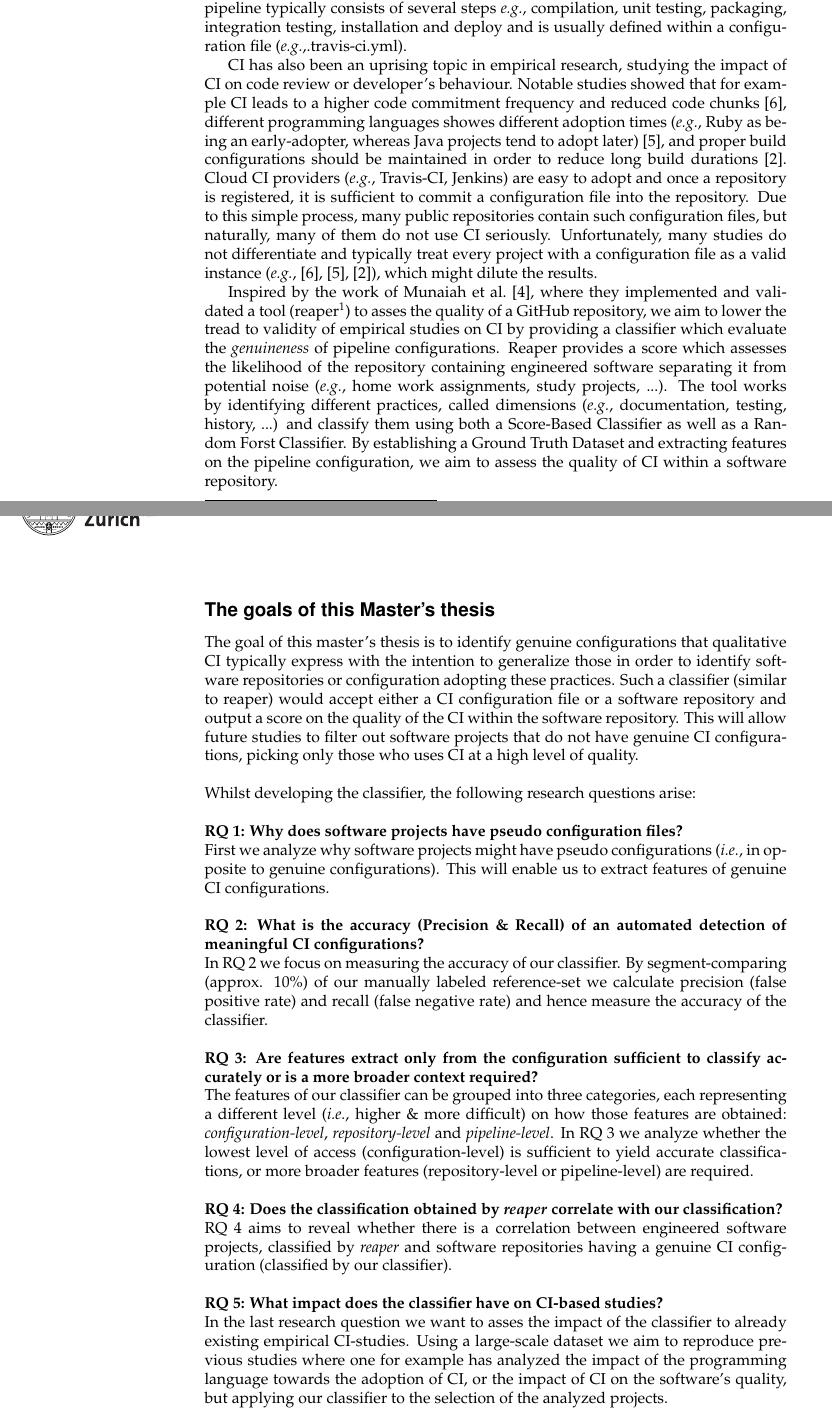
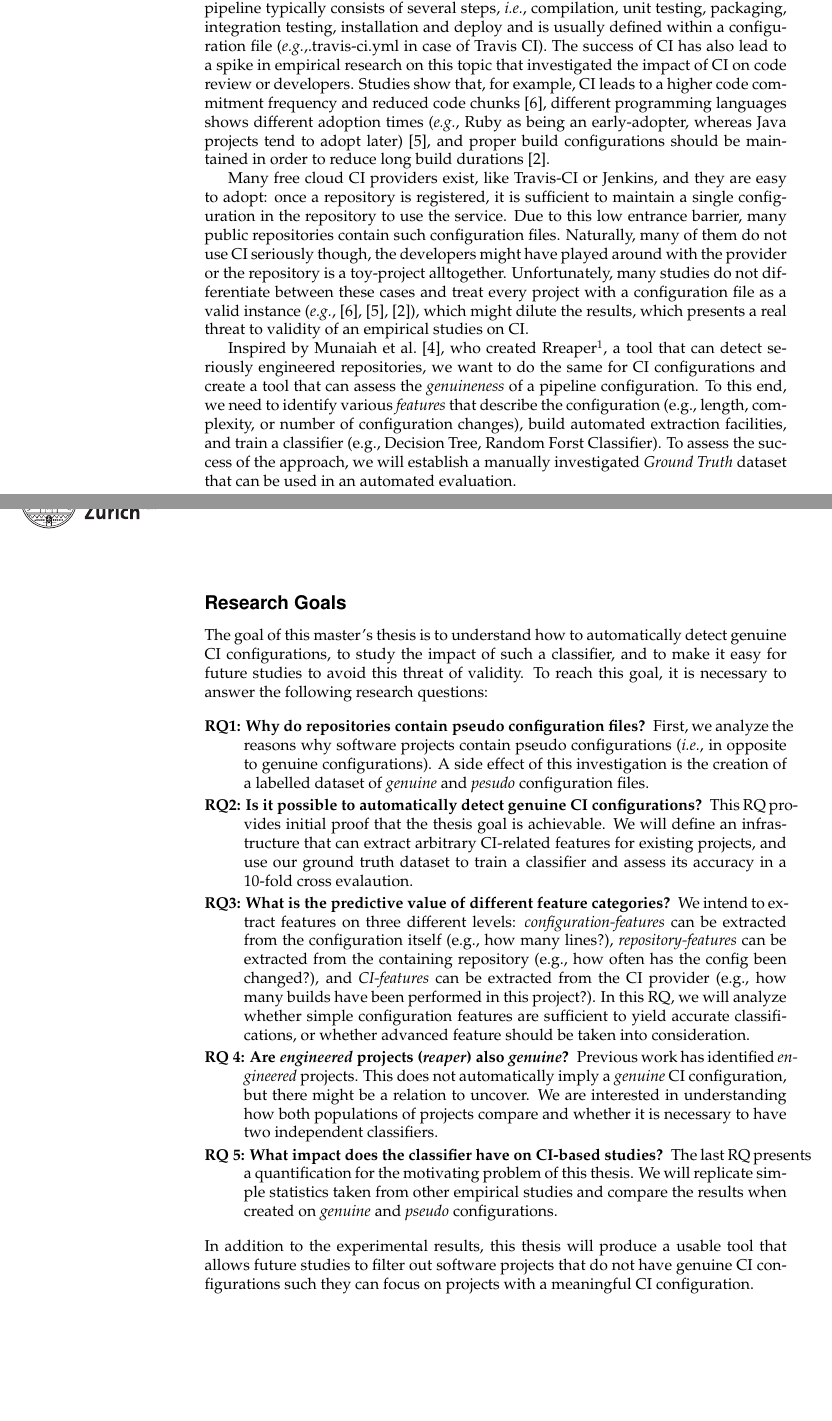
Before and after one commit to tzemp/master-thesis-proposal, a LaTeX document (proposal.tex): two parts of pages 1 and 2 of 6, joined at a grey line, cut so that both start at the same text, the shorter picture padded with empty space. Compiled offline with pdfLaTeX.

Commit message:
Pass on Intro and RQs

```diff
--- a/proposal.tex
+++ b/proposal.tex
@@ -24,28 +24,47 @@ July 27, 2020 \\
 
-Continuous Integration (CI) is a software development practice introduced by the Agile movement with the aim of delivering reliable software releases fastly \cite{Humble:2010}. Whenever a change is pushed in a remote software repository (\eg GitHub), a build server tool (\eg Travis-CI) detects this change and triggers the integration pipeline. The pipeline typically consists of several steps \eg compilation, unit testing, packaging, integration testing, installation and deploy and is usually defined within a configuration file (\eg .travis-ci.yml).
+Continuous Integration (CI) is a software development practice introduced by the Agile movement with the aim of delivering reliable software releases fast~\cite{Humble:2010}.
+Whenever a change is pushed to a remote software repository (\eg GitHub), a build server tool (\eg Travis-CI) detects this change and triggers the integration pipeline.
+The pipeline typically consists of several steps, \ie compilation, unit testing, packaging, integration testing, installation and deploy and is usually defined within a configuration file (\eg {}.travis-ci.yml in case of Travis CI).
+The success of CI has also lead to a spike in empirical research on this topic that investigated the impact of CI on code review or developers.
+Studies show that, for example, CI leads to a higher code commitment frequency and reduced code chunks \cite{zhao2017impact}, different programming languages shows different adoption times (\eg Ruby as being an early-adopter, whereas Java projects tend to adopt later)\cite{vasilescu2014continuous}, and proper build configurations should be maintained in order to reduce long build durations\cite{ghaleb2019empirical}.
 
-CI has also been an uprising topic in empirical research, studying the impact of CI on code review or developer's behaviour. Notable studies showed that for example CI leads to a higher code commitment frequency and reduced code chunks \cite{zhao2017impact}, different programming languages showes different adoption times (\eg Ruby as being an early-adopter, whereas Java projects tend to adopt later)\cite{vasilescu2014continuous}, and proper build configurations should be maintained in order to reduce long build durations\cite{ghaleb2019empirical}.
-Cloud CI providers (\eg Travis-CI, Jenkins) are easy to adopt and once a repository is registered, it is sufficient to commit a configuration file into the repository. Due to this simple process, many public repositories contain such configuration files, but naturally, many of them do not use CI seriously. Unfortunately, many studies do not differentiate and typically treat every project with a configuration file as a valid instance (\eg \cite{zhao2017impact}, \cite{vasilescu2014continuous}, \cite{ghaleb2019empirical}), which might dilute the results.
+Many free cloud CI providers exist, like Travis-CI or Jenkins, and they are easy to adopt: once a repository is registered, it is sufficient to maintain a single configuration in the repository to use the service.
+Due to this low entrance barrier, many public repositories contain such configuration files.
+Naturally, many of them do not use CI seriously though, the developers might have played around with the provider or the repository is a toy-project alltogether.
+Unfortunately, many studies do not differentiate between these cases and treat every project with a configuration file as a valid instance (\eg \cite{zhao2017impact}, \cite{vasilescu2014continuous}, \cite{ghaleb2019empirical}), which might dilute the results, which presents a real threat to validity of an empirical studies on CI.
 
-Inspired by the work of Munaiah et al.\cite{munaiah2017curating}, where they implemented and validated a tool (reaper\footnote{https://github.com/RepoReapers/reaper}) to asses the quality of a GitHub repository, we aim to lower the tread to validity of empirical studies on CI by providing a classifier which evaluate the \textit{genuineness} of pipeline configurations. Reaper provides a score which assesses the likelihood of the repository containing engineered software separating it from potential noise (\eg home work assignments, study projects, ...). The tool works by identifying different practices, called dimensions (\eg documentation, testing, history, ...) and classify them using both a Score-Based Classifier as well as a Random Forst Classifier. By establishing a Ground Truth Dataset and extracting features on the pipeline configuration, we aim to assess the quality of CI within a software repository.
+Inspired by Munaiah et al.\cite{munaiah2017curating}, who created Rreaper\footnote{https://github.com/RepoReapers/reaper}, a tool that can detect seriously engineered repositories, we want to do the same for CI configurations and create a tool that can assess the \emph{genuineness} of a pipeline configuration.
+To this end, we need to identify various \emph{features} that describe the configuration (e.g., length, complexity, or number of configuration changes), build automated extraction facilities, and train a classifier (e.g., Decision Tree, Random Forst Classifier).
+To assess the success of the approach, we will establish a manually investigated \emph{Ground Truth} dataset that can be used in an automated evaluation.
 
-\subsection*{The goals of this Master's thesis}
+%%%%%%%%%%%%%%%%%%%%%%%%%%%%%%%%%%%%%%%%
+\subsection*{Research Goals}
 
-The goal of this master's thesis is to identify genuine configurations that qualitative CI typically express with the intention to generalize those in order to identify software repositories or configuration adopting these practices. Such a classifier (similar to reaper) would accept either a CI configuration file or a software repository and output a score on the quality of the CI within the software repository. This will allow future studies to filter out software projects that do not have genuine CI configurations, picking only those who uses CI at a high level of quality.
-\\\\
-Whilst developing the classifier, the following research questions arise:
-\\\\
-\textbf{RQ 1: Why does software projects have pseudo configuration files?}\\
-First we analyze why software projects might have pseudo configurations (\ie in opposite to genuine configurations). This will enable us to extract features of genuine CI configurations.
-\\\\
-\textbf{RQ 2: What is the accuracy (Precision \& Recall) of an automated detection of meaningful CI configurations?}\\
-In RQ 2 we focus on measuring the accuracy of our classifier. By segment-comparing (approx. 10\%) of our manually labeled reference-set we calculate precision (false positive rate) and recall (false negative rate) and hence measure the accuracy of the classifier.
-\\\\
-\textbf{RQ 3: Are features extract only from the configuration sufficient to classify accurately or is a more broader context required?}\\
-The features of our classifier can be grouped into three categories, each representing a different level (\ie higher \& more difficult) on how those features are obtained: \textit{configuration-level}, \textit{repository-level} and \textit{pipeline-level}. In RQ 3 we analyze whether the lowest level of access (configuration-level) is sufficient to yield accurate classifications, or more broader features (repository-level or pipeline-level) are required.
-\\\\
-\textbf{RQ 4: Does the classification obtained by \textit{reaper} correlate with our classification?}\\
-RQ 4 aims to reveal whether there is a correlation between engineered software projects, classified by \textit{reaper} and software repositories having a genuine CI configuration (classified by our classifier).
-\\\\
-\textbf{RQ 5: What impact does the classifier have on CI-based studies?}\\
-In the last research question we want to asses the impact of the classifier to already existing empirical CI-studies. Using a large-scale dataset we aim to reproduce previous studies where one for example has analyzed the impact of the programming language towards the adoption of CI, or the impact of CI on the software's quality, but applying our classifier to the selection of the analyzed projects.
+The goal of this master's thesis is to understand how to automatically detect genuine CI configurations, to study the impact of such a classifier, and to make it easy for future studies to avoid this threat of validity.
+To reach this goal, it is necessary to answer the following research questions:
+
+
+\begin{description}
+%
+\item[RQ1: Why do repositories contain pseudo configuration files?]
+First, we analyze the reasons why software projects contain pseudo configurations (\ie in opposite to genuine configurations).
+A side effect of this investigation is the creation of a labelled dataset of \emph{genuine} and \emph{pesudo} configuration files.
+%
+\item[RQ2: Is it possible to automatically detect genuine CI configurations?]
+This RQ provides initial proof that the thesis goal is achievable.
+We will define an infrastructure that can extract arbitrary CI-related features for existing projects, and use our ground truth dataset to train a classifier and assess its accuracy in a 10-fold cross evalaution.
+%
+\item[RQ3: What is the predictive value of different feature categories?]
+We intend to extract features on three different levels: \emph{configuration-features} can be extracted from the configuration itself (e.g., how many lines?), \emph{repository-features} can be extracted from the containing repository (e.g., how often has the config been changed?), and \emph{CI-features} can be extracted from the CI provider (e.g., how many builds have been performed in this project?). In this RQ, we will analyze whether simple configuration features are sufficient to yield accurate classifications, or whether advanced feature should be taken into consideration.
+%
+\item[RQ 4: Are \emph{engineered} projects (\emph{reaper}) also \emph{genuine}?]
+Previous work has identified \emph{engineered} projects. This does not automatically imply a \emph{genuine} CI configuration, but there might be a relation to uncover. We are interested in understanding how both populations of projects compare and whether it is necessary to have two independent classifiers.
+%
+\item[RQ 5: What impact does the classifier have on CI-based studies?]
+The last RQ presents a quantification for the motivating problem of this thesis.
+We will replicate simple statistics taken from other empirical studies and compare the results when created on \emph{genuine} and \emph{pseudo} configurations.
+%
+\end{description}
+
+\noindent
+In addition to the experimental results, this thesis will produce a usable tool that allows future studies to filter out software projects that do not have genuine CI configurations such they can focus on projects with a meaningful CI configuration.
```
Also changed, not shown: proposal.pdf, proposal.tex (54 more changed lines).
